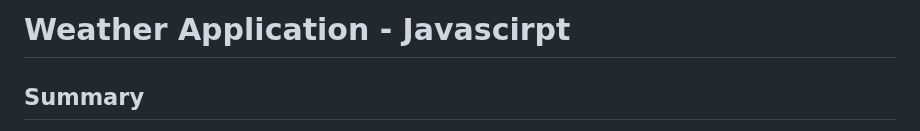
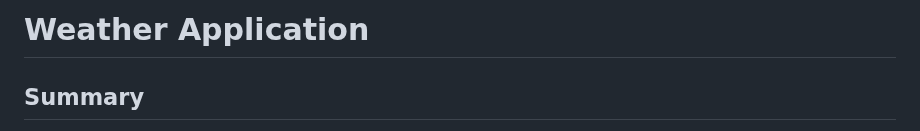
Before and after one commit to delvinsalman/Weather-App, a Markdown page: README.md, the part around the change. Rendered like a GitHub page.

```diff
--- a/README.md
+++ b/README.md
@@ -1,4 +1,4 @@
-# Weather Application - Javascirpt
+# Weather Application
 
 ## Summary
 This innovative weather app delivers real-time updates on the weather conditions of any city. Created using JavaScript, it integrates the concept of using a live API to fetch its content based on the user's selected location. The program was designed using HTML and CSS for the user interface and follows a system-based design that leverages programming, APIs, and data integration. This application can search for cities around the world and provide live updates, including current weather conditions, humidity levels, cloud cover, how the weather feels, and much more. It also offers a 3-day and 7-day weather forecast for each city, along with a live map to view the city’s weather. The app features a sleek, user-friendly interface that enhances user interaction.
```
